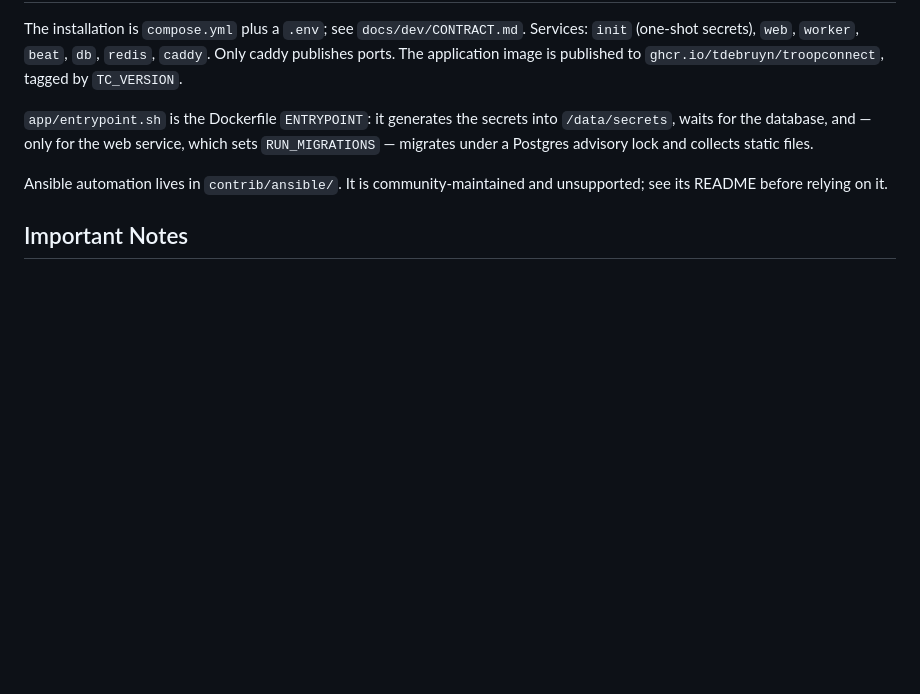
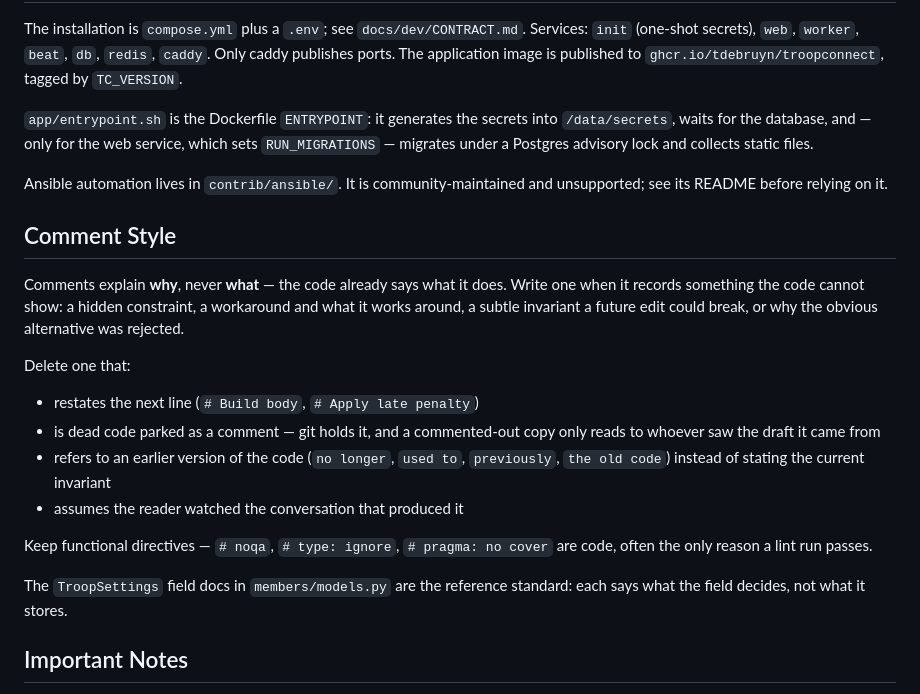
Before and after one commit to tdebruyn/TroopConnect, a Markdown page: CLAUDE.md, the part around the change. GitHub-like rendering; blank space fills up the shorter version.

Commit message:
Write down the comment convention the cleanup pass implies
358e3a3 removed ~430 lines of comments that restated the code, parked
dead code, or described an earlier version of it. The rules behind those
deletions were never written down, so the same comments can drift back in.

States the bar in one place: write a comment for a hidden constraint,
a workaround, a subtle invariant or a rejected alternative; delete one
that restates the next line, parks dead code, or is phrased relative to
a superseded draft. Keeps `# noqa` / `# type: ignore` / `# pragma:`
explicitly, since those are code and a cleanup pass must not take them.

Co-Authored-By: Claude <noreply@anthropic.com>

```diff
--- a/CLAUDE.md
+++ b/CLAUDE.md
@@ -93,6 +93,28 @@ collects static files.
 Ansible automation lives in `contrib/ansible/`. It is community-maintained and
 unsupported; see its README before relying on it.
 
+## Comment Style
+
+Comments explain **why**, never **what** — the code already says what it does.
+Write one when it records something the code cannot show: a hidden constraint, a
+workaround and what it works around, a subtle invariant a future edit could
+break, or why the obvious alternative was rejected.
+
+Delete one that:
+
+- restates the next line (`# Build body`, `# Apply late penalty`)
+- is dead code parked as a comment — git holds it, and a commented-out copy only
+  reads to whoever saw the draft it came from
+- refers to an earlier version of the code (`no longer`, `used to`, `previously`,
+  `the old code`) instead of stating the current invariant
+- assumes the reader watched the conversation that produced it
+
+Keep functional directives — `# noqa`, `# type: ignore`, `# pragma: no cover`
+are code, often the only reason a lint run passes.
+
+The `TroopSettings` field docs in `members/models.py` are the reference standard:
+each says what the field decides, not what it stores.
+
 ## Important Notes
 - Test suite lives in `app/tests/` (plus per-app `tests.py` for `finance`/`homepage`). `manage.py test tests` also runs a ruff lint check (`tests/test_lint.py`); linter config is `app/ruff.toml`.
 - No CI/CD pipelines configured.
```
